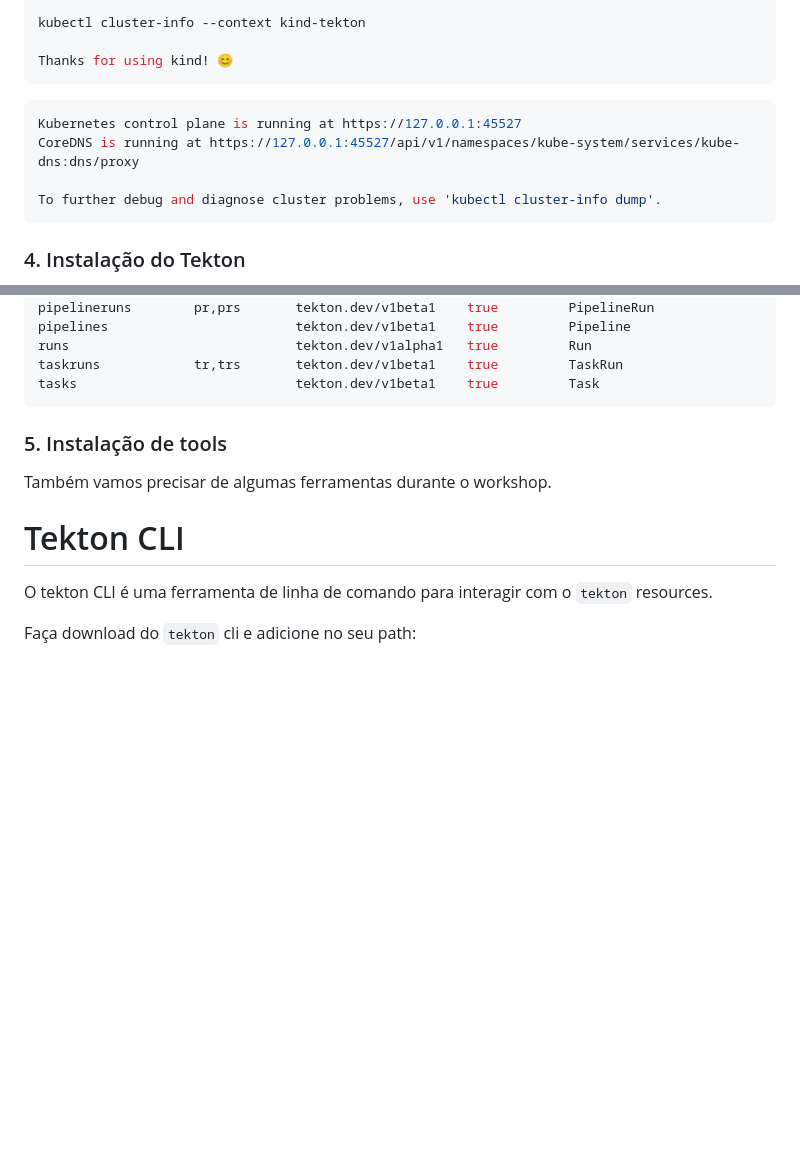
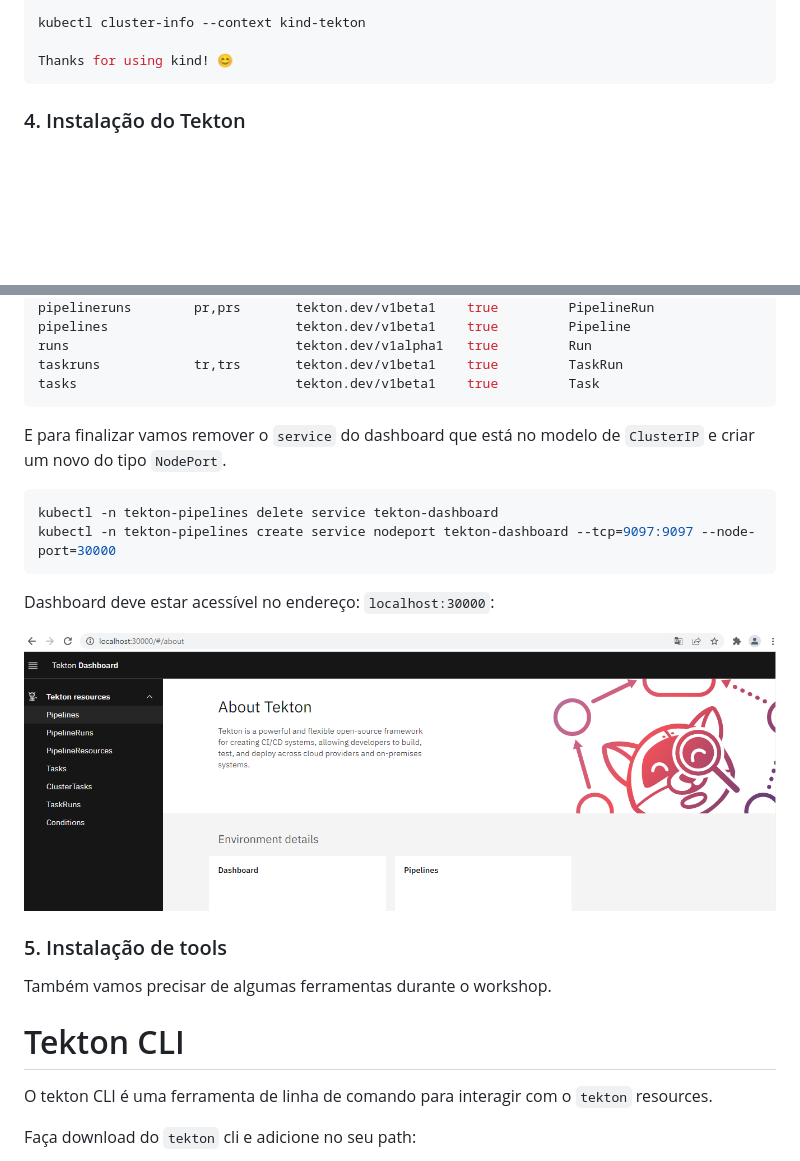
Before and after one commit to clodonil/treinamento_tekton_pipelines, a Markdown page: setup.md, 2 parts joined by grey strips. GitHub-like rendering; pictures changed too: img/image1.png (added); blank space fills up the shorter version.

Commit message:
Adicionando a primeira versão do codigo

````diff
--- a/setup.md
+++ b/setup.md
@@ -100,13 +100,6 @@ kubectl cluster-info --context kind-tekton
 Thanks for using kind! 😊
 ```
 
-```bash
-Kubernetes control plane is running at https://127.0.0.1:45527
-CoreDNS is running at https://127.0.0.1:45527/api/v1/namespaces/kube-system/services/kube-dns:dns/proxy
-
-To further debug and diagnose cluster problems, use 'kubectl cluster-info dump'.
-```
-
 ### 4. Instalação do Tekton
 
 Agora temos o cluster `kubernetes` instalado e integrado ao comando `kubectl` e assim podemos instalar os CDRs que compoem o `tekton`.
@@ -141,6 +134,18 @@ runs                             tekton.dev/v1alpha1   true         Run
 taskruns            tr,trs       tekton.dev/v1beta1    true         TaskRun
 tasks                            tekton.dev/v1beta1    true         Task
 ```
+
+E para finalizar vamos remover o `service` do dashboard que está no modelo de `ClusterIP` e criar um novo do tipo `NodePort`.
+
+```bash
+kubectl -n tekton-pipelines delete service tekton-dashboard
+kubectl -n tekton-pipelines create service nodeport tekton-dashboard --tcp=9097:9097 --node-port=30000
+```
+
+Dashboard deve estar acessível no endereço: `localhost:30000`:
+
+![dashboard](img/image1.png)
+
 ### 5. Instalação de tools
 Também vamos precisar de algumas ferramentas durante o workshop.
 
````
